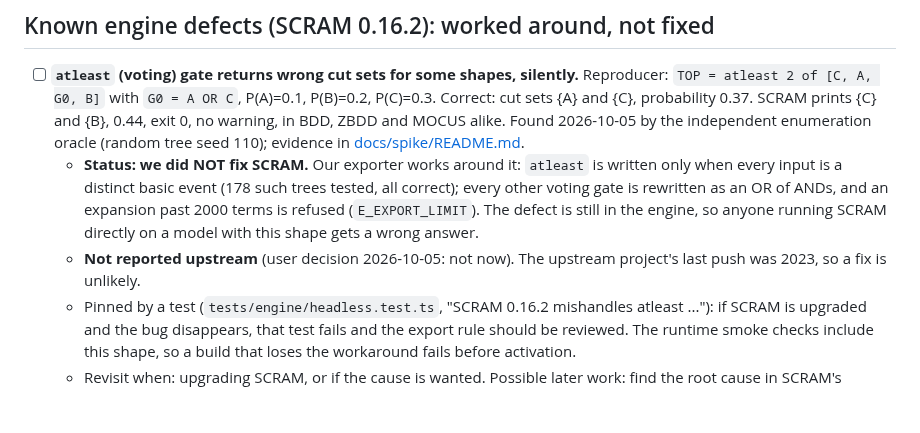
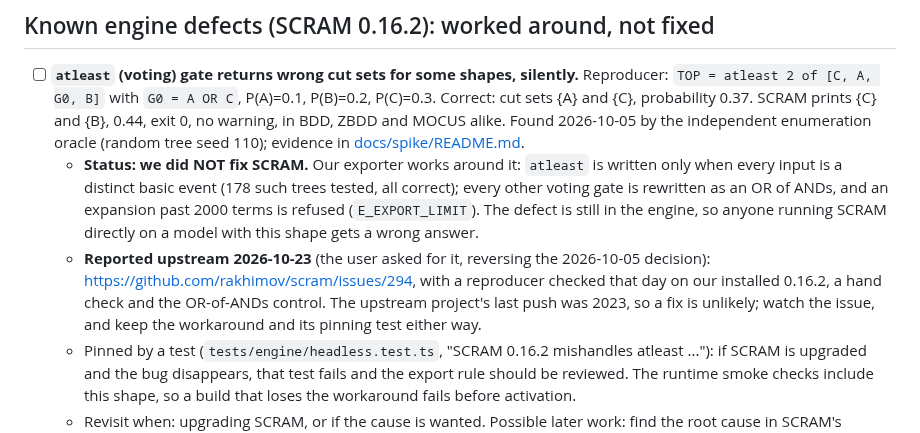
Before and after one commit to bluetyde/sneed, a Markdown page: TODO.md, the part around the change. Rendered like a GitHub page; blank space fills up the shorter version.

Commit message:
TODO: the SCRAM atleast defect is reported upstream (issue 294)
Co-Authored-By: Claude Sonnet 5.5 <noreply@anthropic.com>

```diff
--- a/TODO.md
+++ b/TODO.md
@@ -115,7 +115,7 @@ Reconciled 2026-10-23. Each box below is ticked only with implementation or fixt
 
 - [ ] **`atleast` (voting) gate returns wrong cut sets for some shapes, silently.** Reproducer: `TOP = atleast 2 of [C, A, G0, B]` with `G0 = A OR C`, P(A)=0.1, P(B)=0.2, P(C)=0.3. Correct: cut sets {A} and {C}, probability 0.37. SCRAM prints {C} and {B}, 0.44, exit 0, no warning, in BDD, ZBDD and MOCUS alike. Found 2026-10-05 by the independent enumeration oracle (random tree seed 110); evidence in [docs/spike/README.md](docs/spike/README.md).
   - **Status: we did NOT fix SCRAM.** Our exporter works around it: `atleast` is written only when every input is a distinct basic event (178 such trees tested, all correct); every other voting gate is rewritten as an OR of ANDs, and an expansion past 2000 terms is refused (`E_EXPORT_LIMIT`). The defect is still in the engine, so anyone running SCRAM directly on a model with this shape gets a wrong answer.
-  - **Not reported upstream** (user decision 2026-10-05: not now). The upstream project's last push was 2023, so a fix is unlikely.
+  - **Reported upstream 2026-10-23** (the user asked for it, reversing the 2026-10-05 decision): https://github.com/rakhimov/scram/issues/294, with a reproducer checked that day on our installed 0.16.2, a hand check and the OR-of-ANDs control. The upstream project's last push was 2023, so a fix is unlikely; watch the issue, and keep the workaround and its pinning test either way.
   - Pinned by a test (`tests/engine/headless.test.ts`, "SCRAM 0.16.2 mishandles atleast ..."): if SCRAM is upgraded and the bug disappears, that test fails and the export rule should be reviewed. The runtime smoke checks include this shape, so a build that loses the workaround fails before activation.
   - Revisit when: upgrading SCRAM, or if the cause is wanted. Possible later work: find the root cause in SCRAM's preprocessor, report it upstream with the reproducer, or patch our own build (a patched build would change the recipe revision and the license bookkeeping).
 - [x] Other engine behaviour handled in our code, not defects to fix: the default product-order limit of 20 silently drops cut sets (we pass a limit of at least the event count), `--cut-off` has an unexplained effect (never used), and a rare-event sum above 1 is clamped to 1 with only a warning (decided 2026-10-05 to show it labelled instead of failing; implemented: `top_event_probability` keeps the bound 1, `approximation_value` has the real sum, caveat `approximation-exceeds-1`).
```
